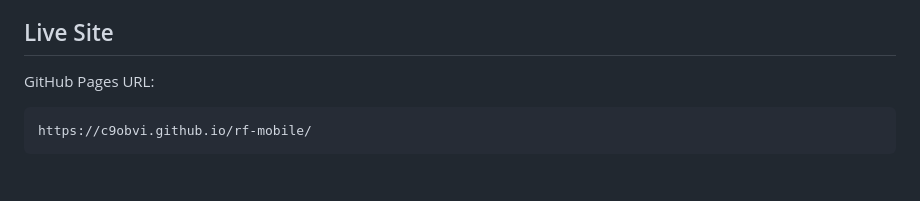
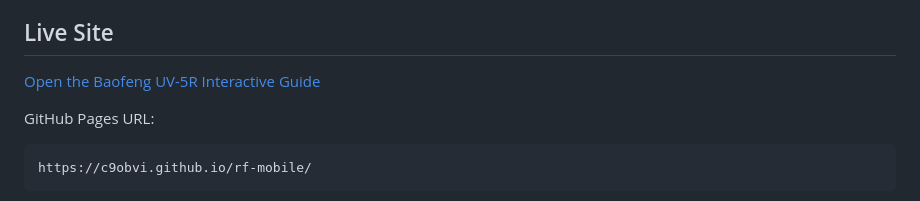
Before and after one commit to c9obvi/rf-mobile, a Markdown page: README.md, the part around the change. Rendered like a GitHub page; blank space fills up the shorter version.

Commit message:
hyperlink added

```diff
--- a/README.md
+++ b/README.md
@@ -5,6 +5,7 @@ An interactive field guide for Baofeng UV-5R-style handheld radios, focused on b
 This project is a lightweight static website built with plain HTML, CSS, and JavaScript. It is designed to help a new radio user understand what a Baofeng UV-5R-style handheld can do, what it should not be used for, how to listen safely, how to communicate radio-to-radio legally, and how to think about local frequencies, repeaters, NOAA weather, emergency communications, and programming basics.
 
 ## Live Site
+[Open the Baofeng UV-5R Interactive Guide](https://c9obvi.github.io/rf-mobile/baofeng/)
 
 GitHub Pages URL:
 
```
